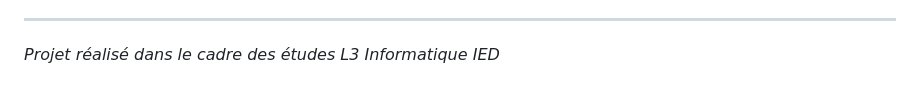
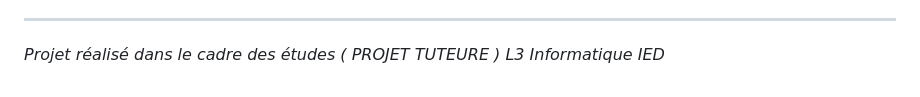
Before and after one commit to CryZiiiX/Systeme_de_controle_a_distance---Projet_Tuteure_L3_Informatique_IED, a Markdown page: README.md, the part around the change. Drawn GitHub-style.

```diff
--- a/README.md
+++ b/README.md
@@ -145,4 +145,4 @@ PROGRAMMES FINAUX/
 
 ---
 
-*Projet réalisé dans le cadre des études L3 Informatique IED*
+*Projet réalisé dans le cadre des études ( PROJET TUTEURE ) L3 Informatique IED*
```
